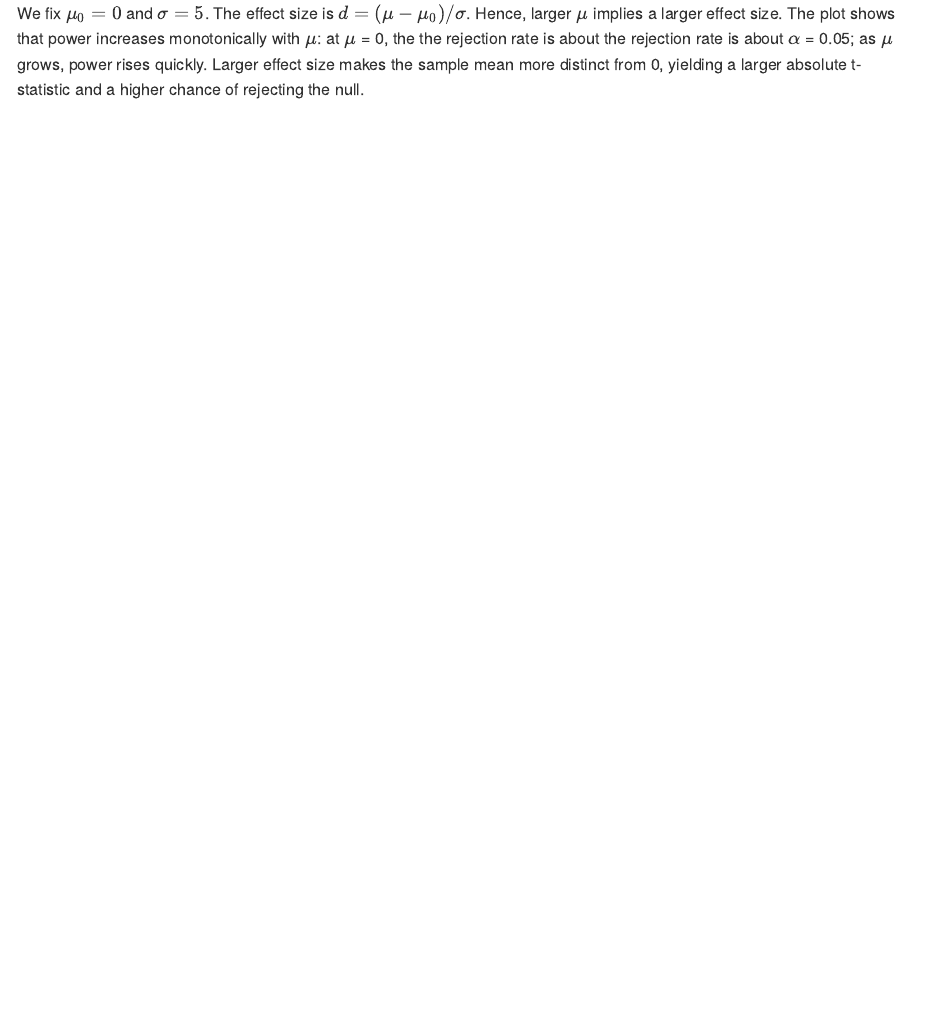
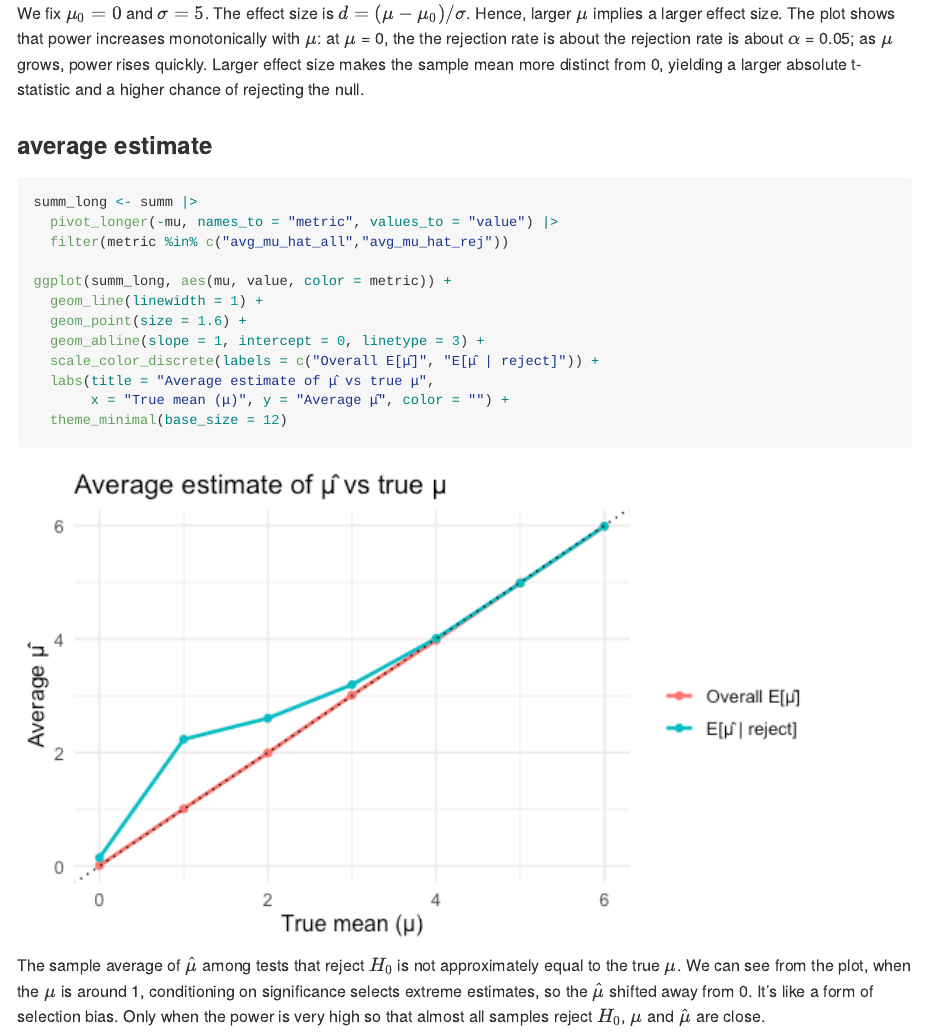
Before and after one commit to chuhan-wch/p8105_hw5_cw3747, an R Markdown document (p8105_hw5_cw3747.Rmd): the page in a window 1100 px wide, from 4660 px down. The pictures show the output file p8105_hw5_cw3747.md that the author committed with the source, drawn offline in the style of GitHub.

Commit message:
compare 𝜇

````diff
--- a/p8105_hw5_cw3747.Rmd
+++ b/p8105_hw5_cw3747.Rmd
@@ -144,3 +144,21 @@ ggplot(summ, aes(mu, power)) +
 ```
 
 We fix $\mu_0 = 0$ and $\sigma = 5$. The effect size is $d = (\mu - \mu_0) / \sigma$. Hence, larger $\mu$ implies a larger effect size. The plot shows that power increases monotonically with $\mu$: at $\mu$ = 0, the the rejection rate is about the rejection rate is about $\alpha$ = 0.05; as $\mu$ grows, power rises quickly. Larger effect size makes the sample mean more distinct from 0, yielding a larger absolute t-statistic and a higher chance of rejecting the null.
+
+### average estimate
+```{r}
+summ_long <- summ |>
+  pivot_longer(-mu, names_to = "metric", values_to = "value") |>
+  filter(metric %in% c("avg_mu_hat_all","avg_mu_hat_rej"))
+
+ggplot(summ_long, aes(mu, value, color = metric)) +
+  geom_line(linewidth = 1) +
+  geom_point(size = 1.6) +
+  geom_abline(slope = 1, intercept = 0, linetype = 3) +
+  scale_color_discrete(labels = c("Overall E[μ̂]", "E[μ̂ | reject]")) +
+  labs(title = "Average estimate of μ̂ vs true μ",
+       x = "True mean (μ)", y = "Average μ̂", color = "") +
+  theme_minimal(base_size = 12)
+```
+
+The sample average of $\hat{\mu}$ among tests that reject $H_0$ is not approximately equal to the true $\mu$. We can see from the plot, when the $\mu$ is around 1, conditioning on significance selects extreme estimates, so the $\hat{\mu}$ shifted away from 0. It's like a form of selection bias. Only when the power is very high so that almost all samples reject $H_0$, $\mu$ and $\hat{\mu}$ are close.
````
Also changed, not shown: p8105_hw5_cw3747.md, p8105_hw5_cw3747_files/figure-gfm/unnamed-chunk-9-1.png (added).
